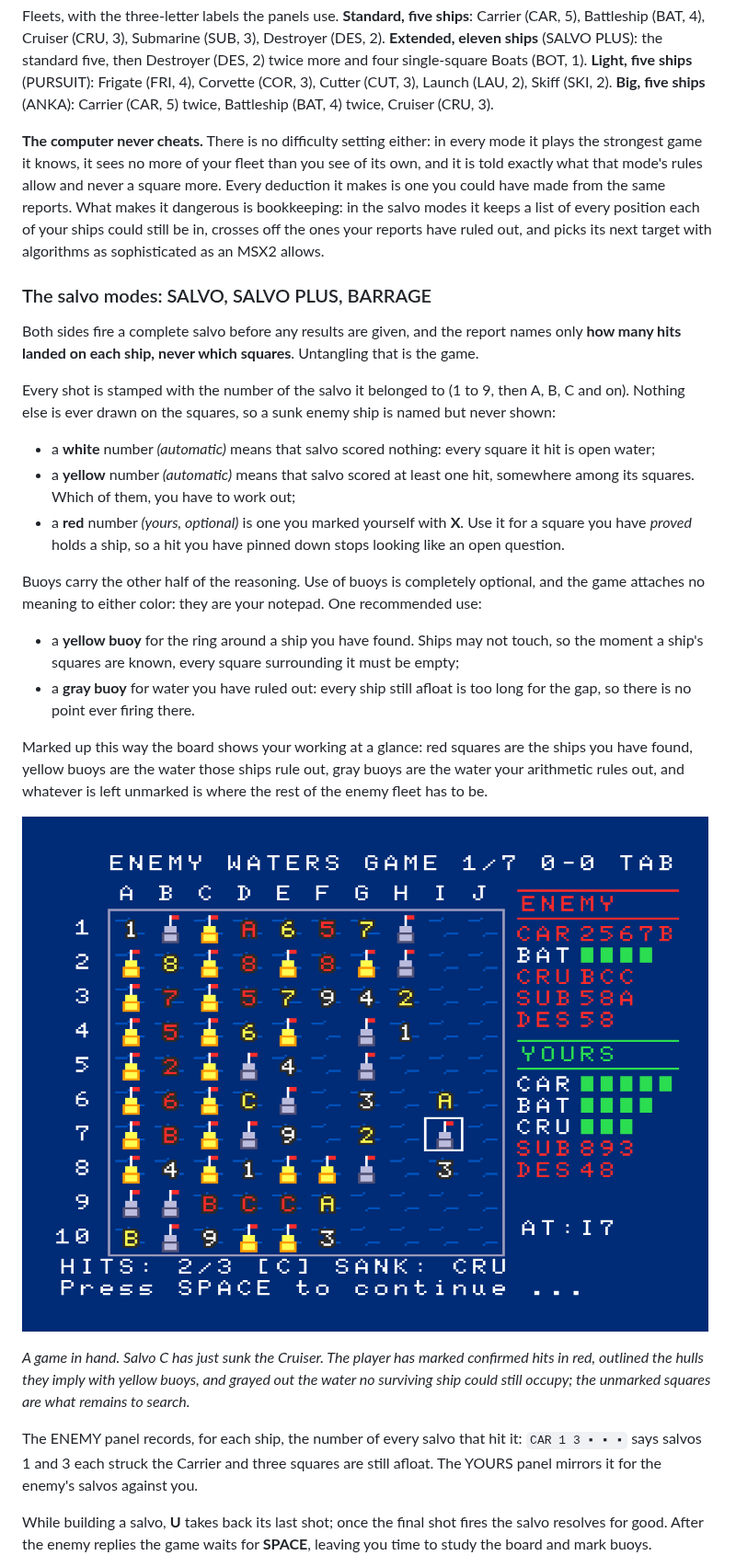
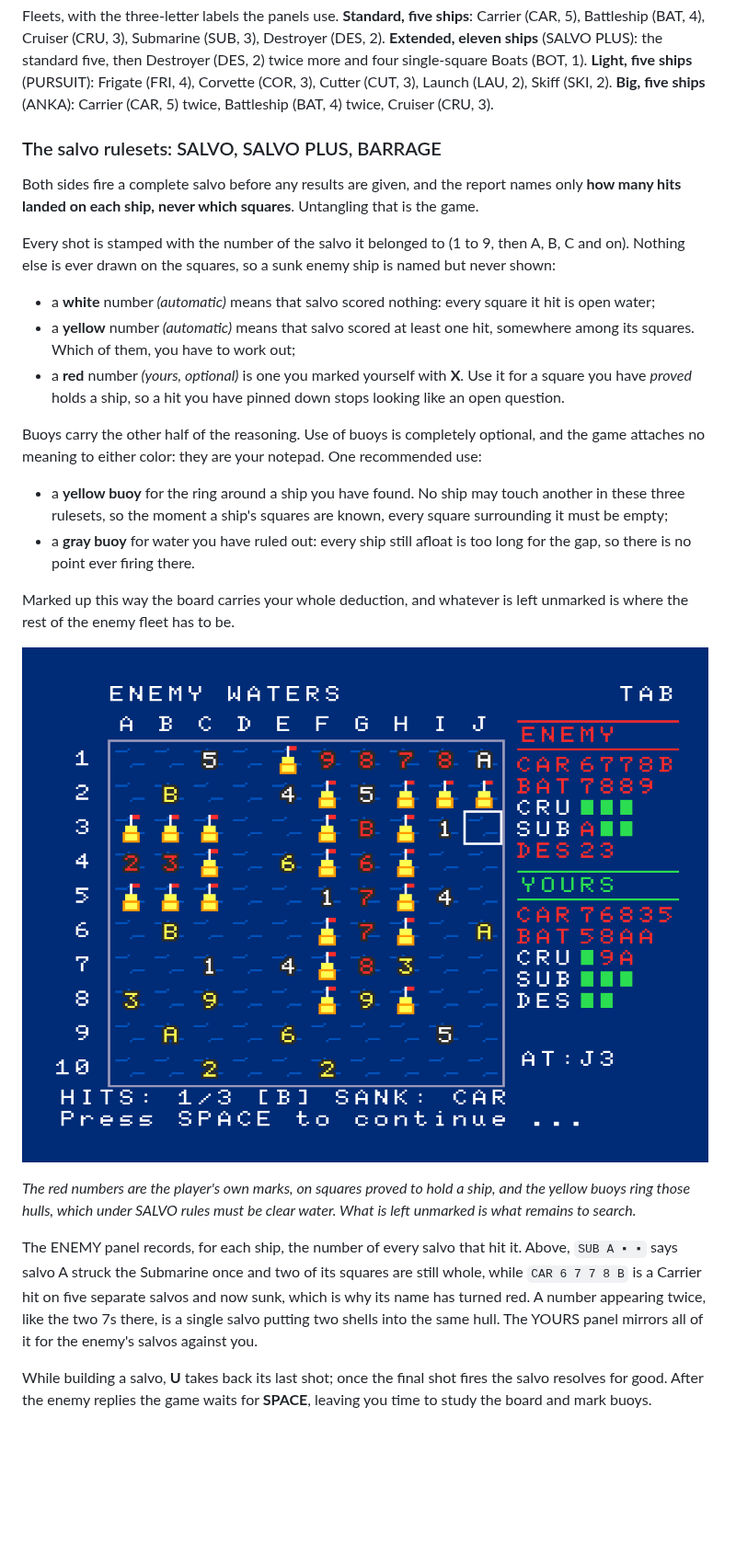
Before and after one commit to mbelgin/ironclad, a Markdown page: README.md, the part around one of its changes. Shown at 92% size. Drawn GitHub-style; pictures changed too: img/salvo.png; blank space fills up the shorter version.

```diff
--- a/README.md
+++ b/README.md
@@ -176,16 +106,7 @@ then Destroyer (DES, 2) twice more and four single-square Boats (BOT, 1).
 Cutter (CUT, 3), Launch (LAU, 2), Skiff (SKI, 2). **Big, five ships** (ANKA):
 Carrier (CAR, 5) twice, Battleship (BAT, 4) twice, Cruiser (CRU, 3).
 
-**The computer never cheats.** There is no difficulty setting either: in every
-mode it plays the strongest game it knows, it sees no more of your fleet than
-you see of its own, and it is told exactly what that mode's rules allow and
-never a square more. Every deduction it makes is one you could have made from
-the same reports. What makes it dangerous is bookkeeping: in the salvo modes
-it keeps a list of every position each of your ships could still be in, crosses
-off the ones your reports have ruled out, and picks its next target with
-algorithms as sophisticated as an MSX2 allows.
-
-### The salvo modes: SALVO, SALVO PLUS, BARRAGE
+### The salvo rulesets: SALVO, SALVO PLUS, BARRAGE
 
 Both sides fire a complete salvo before any results are given, and the report
 names only **how many hits landed on each ship, never which squares**.
@@ -199,36 +120,35 @@ is named but never shown:
   it hit is open water;
 - a **yellow** number *(automatic)* means that salvo scored at least one hit,
   somewhere among its squares. Which of them, you have to work out;
-- a **red** number *(yours, optional)* is one you marked yourself with **X**. Use it for a square
-  you have *proved* holds a ship, so a hit you have pinned down stops looking
-  like an open question.
+- a **red** number *(yours, optional)* is one you marked yourself with **X**.
+  Use it for a square you have *proved* holds a ship, so a hit you have pinned
+  down stops looking like an open question.
 
 Buoys carry the other half of the reasoning. Use of buoys is completely
 optional, and the game attaches no meaning to either color: they are your
 notepad. One recommended use:
 
-- a **yellow buoy** for the ring around a ship you have found. Ships may not
-  touch, so the moment a ship's squares are known, every square surrounding it
-  must be empty;
+- a **yellow buoy** for the ring around a ship you have found. No ship may
+  touch another in these three rulesets, so the moment a ship's squares are
+  known, every square surrounding it must be empty;
 - a **gray buoy** for water you have ruled out: every ship still afloat is too
   long for the gap, so there is no point ever firing there.
 
-Marked up this way the board shows your working at a glance: red squares are
-the ships you have found, yellow buoys are the water those ships rule out, gray
-buoys are the water your arithmetic rules out, and whatever is left unmarked is
-where the rest of the enemy fleet has to be.
+Marked up this way the board carries your whole deduction, and whatever is left
+unmarked is where the rest of the enemy fleet has to be.
 
 ![A salvo game on ENEMY WATERS](img/salvo.png)
 
-*A game in hand. Salvo C has just sunk the Cruiser. The player has marked
-confirmed hits in red, outlined the hulls they imply with yellow buoys, and
-grayed out the water no surviving ship could still occupy; the unmarked squares
-are what remains to search.*
+*The red numbers are the player's own marks, on squares proved to hold a ship,
+and the yellow buoys ring those hulls, which under SALVO rules must be clear
+water. What is left unmarked is what remains to search.*
 
-The ENEMY panel records, for each ship, the number of
-every salvo that hit it: `CAR 1 3 ▪ ▪ ▪` says salvos 1 and 3 each struck the
-Carrier and three squares are still afloat. The YOURS panel mirrors it for the
-enemy's salvos against you.
+The ENEMY panel records, for each ship, the number of every salvo that hit it.
+Above, `SUB A ▪ ▪` says salvo A struck the Submarine once and two of its squares
+are still whole, while `CAR 6 7 7 8 B` is a Carrier hit on five separate salvos
+and now sunk, which is why its name has turned red. A number appearing twice,
+like the two 7s there, is a single salvo putting two shells into the same hull.
+The YOURS panel mirrors all of it for the enemy's salvos against you.
 
 While building a salvo, **U** takes back its last shot; once the final shot
 fires the salvo resolves for good. After the enemy replies the game waits for
```
Also changed, not shown: other parts of README.md (+99 -109 lines), BUILDING.md (+9 -2 lines), img/menu.png, img/rules.png, img/salvo_your_fleet.png, img/salvoplus.png, 8 other files.
